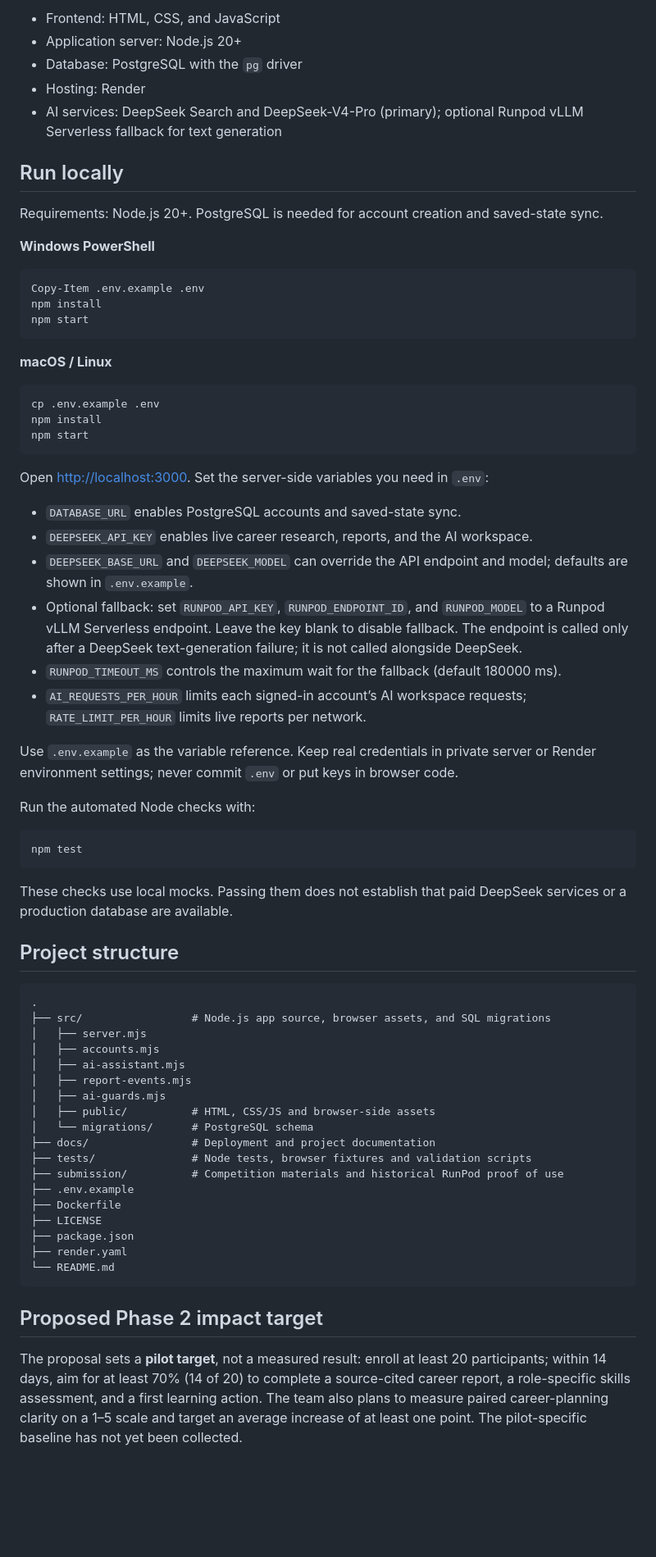
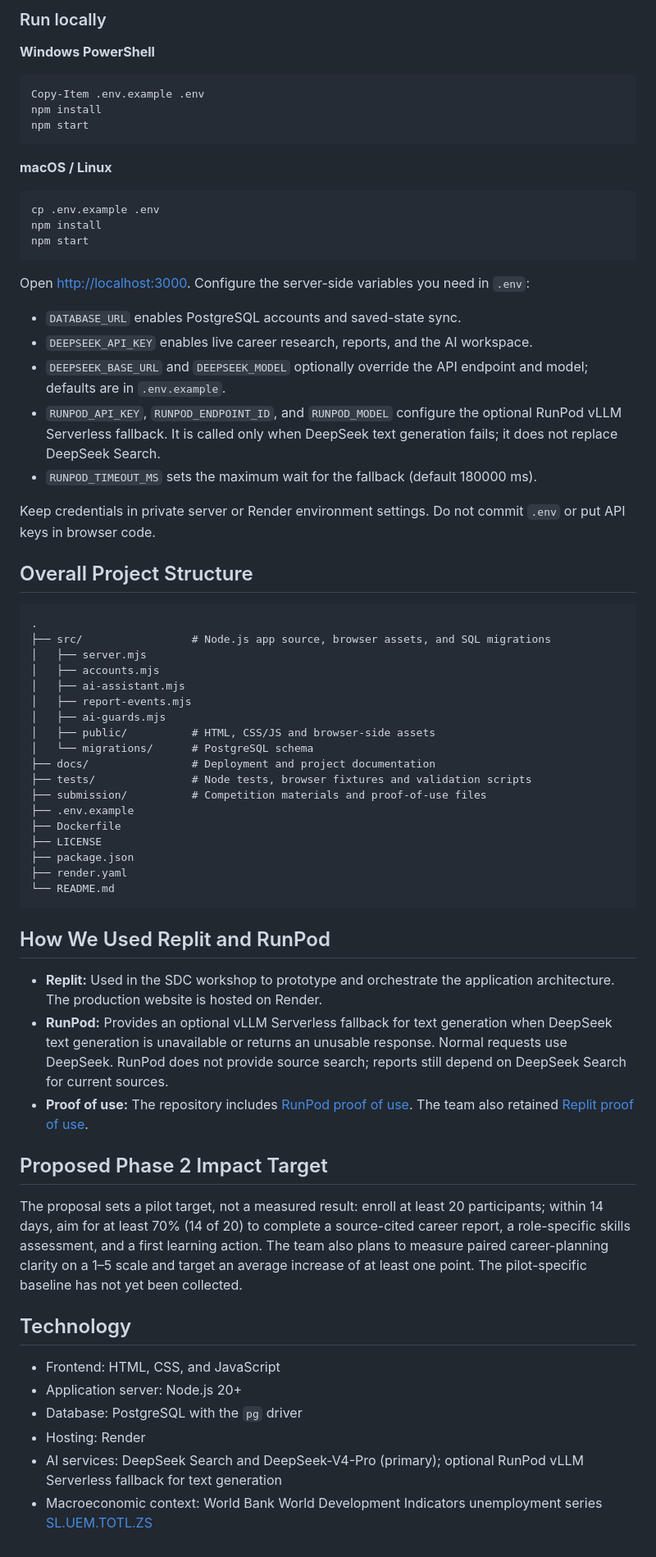
Before and after one commit to fangziming074-creator/codecatalyst-careerbridge_ai, a Markdown page: README.md, the part around one of its changes. Shown at 82% size. Rendered like a GitHub page; blank space fills up the shorter version.

````diff
--- a/README.md
+++ b/README.md
@@ -45,13 +40,5 @@ The project aligns with **SDG Target 4.4**, which calls for relevant skills for
 
-- Frontend: HTML, CSS, and JavaScript
-- Application server: Node.js 20+
-- Database: PostgreSQL with the `pg` driver
-- Hosting: Render
-- AI services: DeepSeek Search and DeepSeek-V4-Pro (primary); optional Runpod vLLM Serverless fallback for text generation
-
-## Run locally
-
-Requirements: Node.js 20+. PostgreSQL is needed for account creation and saved-state sync.
+### Run locally
 
 **Windows PowerShell**
 
@@ -69,26 +56,17 @@ npm install
 npm start
 ```
 
-Open [http://localhost:3000](http://localhost:3000). Set the server-side variables you need in `.env`:
+Open [http://localhost:3000](http://localhost:3000). Configure the server-side variables you need in `.env`:
 
 - `DATABASE_URL` enables PostgreSQL accounts and saved-state sync.
 - `DEEPSEEK_API_KEY` enables live career research, reports, and the AI workspace.
-- `DEEPSEEK_BASE_URL` and `DEEPSEEK_MODEL` can override the API endpoint and model; defaults are shown in `.env.example`.
-- Optional fallback: set `RUNPOD_API_KEY`, `RUNPOD_ENDPOINT_ID`, and `RUNPOD_MODEL` to a Runpod vLLM Serverless endpoint. Leave the key blank to disable fallback. The endpoint is called only after a DeepSeek text-generation failure; it is not called alongside DeepSeek.
-- `RUNPOD_TIMEOUT_MS` controls the maximum wait for the fallback (default 180000 ms).
-- `AI_REQUESTS_PER_HOUR` limits each signed-in account’s AI workspace requests; `RATE_LIMIT_PER_HOUR` limits live reports per network.
+- `DEEPSEEK_BASE_URL` and `DEEPSEEK_MODEL` optionally override the API endpoint and model; defaults are in `.env.example`.
+- `RUNPOD_API_KEY`, `RUNPOD_ENDPOINT_ID`, and `RUNPOD_MODEL` configure the optional RunPod vLLM Serverless fallback. It is called only when DeepSeek text generation fails; it does not replace DeepSeek Search.
+- `RUNPOD_TIMEOUT_MS` sets the maximum wait for the fallback (default 180000 ms).
 
-Use `.env.example` as the variable reference. Keep real credentials in private server or Render environment settings; never commit `.env` or put keys in browser code.
+Keep credentials in private server or Render environment settings. Do not commit `.env` or put API keys in browser code.
 
-Run the automated Node checks with:
-
-```sh
-npm test
-```
-
-These checks use local mocks. Passing them does not establish that paid DeepSeek services or a production database are available.
-
-## Project structure
+## Overall Project Structure
 
 ```text
 .
@@ -102,7 +80,7 @@ These checks use local mocks. Passing them does not establish that paid DeepSeek
 │   └── migrations/      # PostgreSQL schema
 ├── docs/                # Deployment and project documentation
 ├── tests/               # Node tests, browser fixtures and validation scripts
-├── submission/          # Competition materials and historical RunPod proof of use
+├── submission/          # Competition materials and proof-of-use files
 ├── .env.example
 ├── Dockerfile
 ├── LICENSE
@@ -111,6 +89,21 @@ These checks use local mocks. Passing them does not establish that paid DeepSeek
 └── README.md
 ```
 
-## Proposed Phase 2 impact target
+## How We Used Replit and RunPod
 
-The proposal sets a **pilot target**, not a measured result: enroll at least 20 participants; within 14 days, aim for at least 70% (14 of 20) to complete a source-cited career report, a role-specific skills assessment, and a first learning action. The team also plans to measure paired career-planning clarity on a 1–5 scale and target an average increase of at least one point. The pilot-specific baseline has not yet been collected.
+- **Replit:** Used in the SDC workshop to prototype and orchestrate the application architecture. The production website is hosted on Render.
+- **RunPod:** Provides an optional vLLM Serverless fallback for text generation when DeepSeek text generation is unavailable or returns an unusable response. Normal requests use DeepSeek. RunPod does not provide source search; reports still depend on DeepSeek Search for current sources.
+- **Proof of use:** The repository includes [RunPod proof of use](submission/RUNPOD%20PROOF%20OF%20USE.pdf). The team also retained [Replit proof of use](submission/REPLIT%20PROOF%20OF%20USE.pdf).
+
+## Proposed Phase 2 Impact Target
+
+The proposal sets a pilot target, not a measured result: enroll at least 20 participants; within 14 days, aim for at least 70% (14 of 20) to complete a source-cited career report, a role-specific skills assessment, and a first learning action. The team also plans to measure paired career-planning clarity on a 1–5 scale and target an average increase of at least one point. The pilot-specific baseline has not yet been collected.
+
+## Technology
+
+- Frontend: HTML, CSS, and JavaScript
+- Application server: Node.js 20+
+- Database: PostgreSQL with the `pg` driver
+- Hosting: Render
+- AI services: DeepSeek Search and DeepSeek-V4-Pro (primary); optional RunPod vLLM Serverless fallback for text generation
+- Macroeconomic context: World Bank World Development Indicators unemployment series [SL.UEM.TOTL.ZS](https://data.worldbank.org/indicator/SL.UEM.TOTL.ZS)
````
Also changed, not shown: other parts of README.md (+23 -28 lines).
